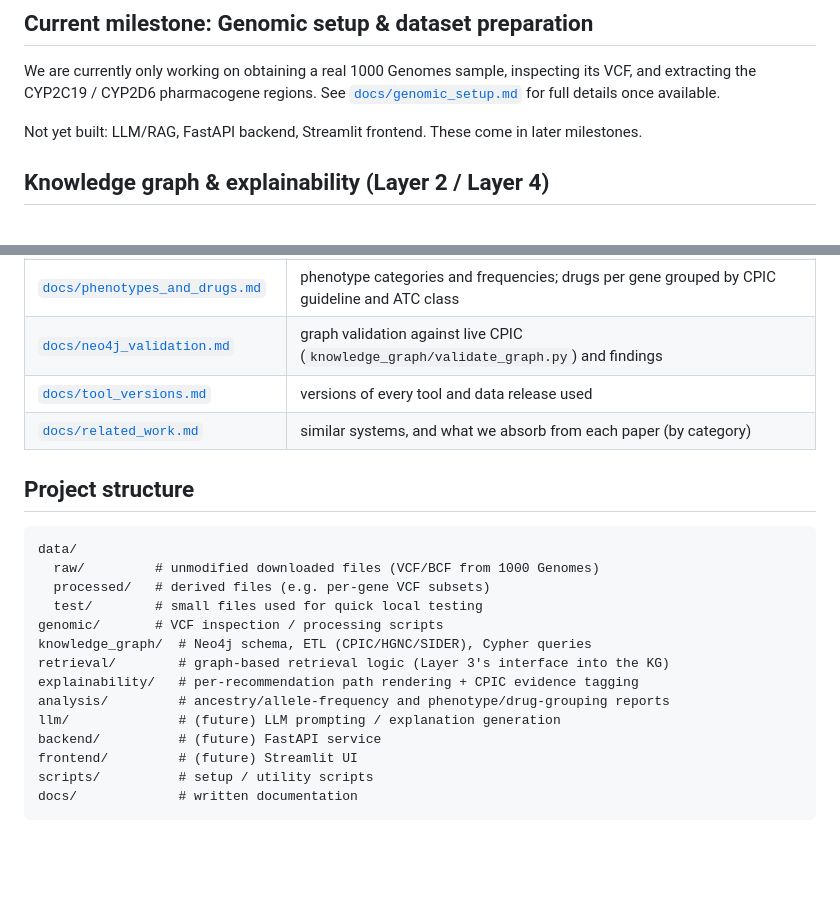
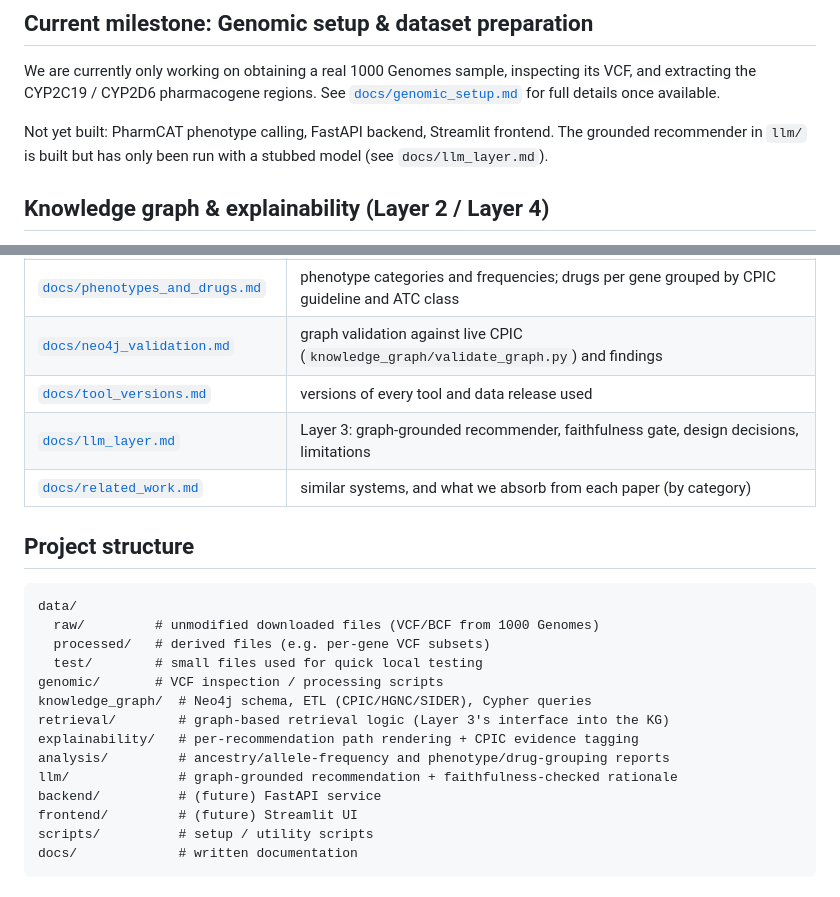
Before and after one commit to vishnstad/personalized-drug-recommendation-wgs, a Markdown page: README.md, 2 parts joined by grey strips. GitHub-like rendering; blank space fills up the shorter version.

Commit message:
Update the README for the LLM layer

```diff
--- a/README.md
+++ b/README.md
@@ -16,8 +16,9 @@ We are currently only working on obtaining a real 1000 Genomes sample, inspectin
 its VCF, and extracting the CYP2C19 / CYP2D6 pharmacogene regions. See
 [`docs/genomic_setup.md`](docs/genomic_setup.md) for full details once available.
 
-Not yet built: LLM/RAG, FastAPI backend, Streamlit frontend. These come in
-later milestones.
+Not yet built: PharmCAT phenotype calling, FastAPI backend, Streamlit frontend. The
+grounded recommender in `llm/` is built but has only been run with a stubbed model
+(see `docs/llm_layer.md`).
 
 ## Knowledge graph & explainability (Layer 2 / Layer 4)
 
@@ -44,6 +45,7 @@ graph end to end (`docker compose up -d && bash knowledge_graph/etl/run_etl.sh`)
 | [`docs/phenotypes_and_drugs.md`](docs/phenotypes_and_drugs.md) | phenotype categories and frequencies; drugs per gene grouped by CPIC guideline and ATC class |
 | [`docs/neo4j_validation.md`](docs/neo4j_validation.md) | graph validation against live CPIC (`knowledge_graph/validate_graph.py`) and findings |
 | [`docs/tool_versions.md`](docs/tool_versions.md) | versions of every tool and data release used |
+| [`docs/llm_layer.md`](docs/llm_layer.md) | Layer 3: graph-grounded recommender, faithfulness gate, design decisions, limitations |
 | [`docs/related_work.md`](docs/related_work.md) | similar systems, and what we absorb from each paper (by category) |
 
 ## Project structure
@@ -58,7 +60,7 @@ knowledge_graph/  # Neo4j schema, ETL (CPIC/HGNC/SIDER), Cypher queries
 retrieval/        # graph-based retrieval logic (Layer 3's interface into the KG)
 explainability/   # per-recommendation path rendering + CPIC evidence tagging
 analysis/         # ancestry/allele-frequency and phenotype/drug-grouping reports
-llm/              # (future) LLM prompting / explanation generation
+llm/              # graph-grounded recommendation + faithfulness-checked rationale
 backend/          # (future) FastAPI service
 frontend/         # (future) Streamlit UI
 scripts/          # setup / utility scripts
```
